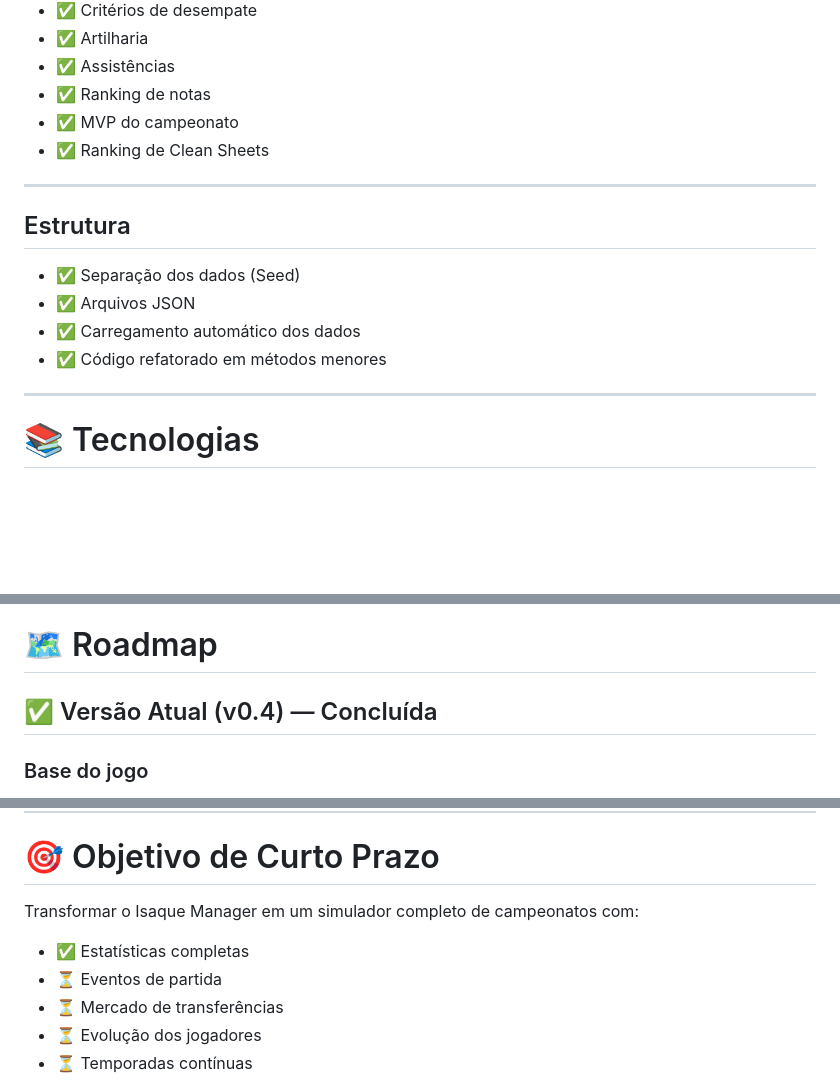
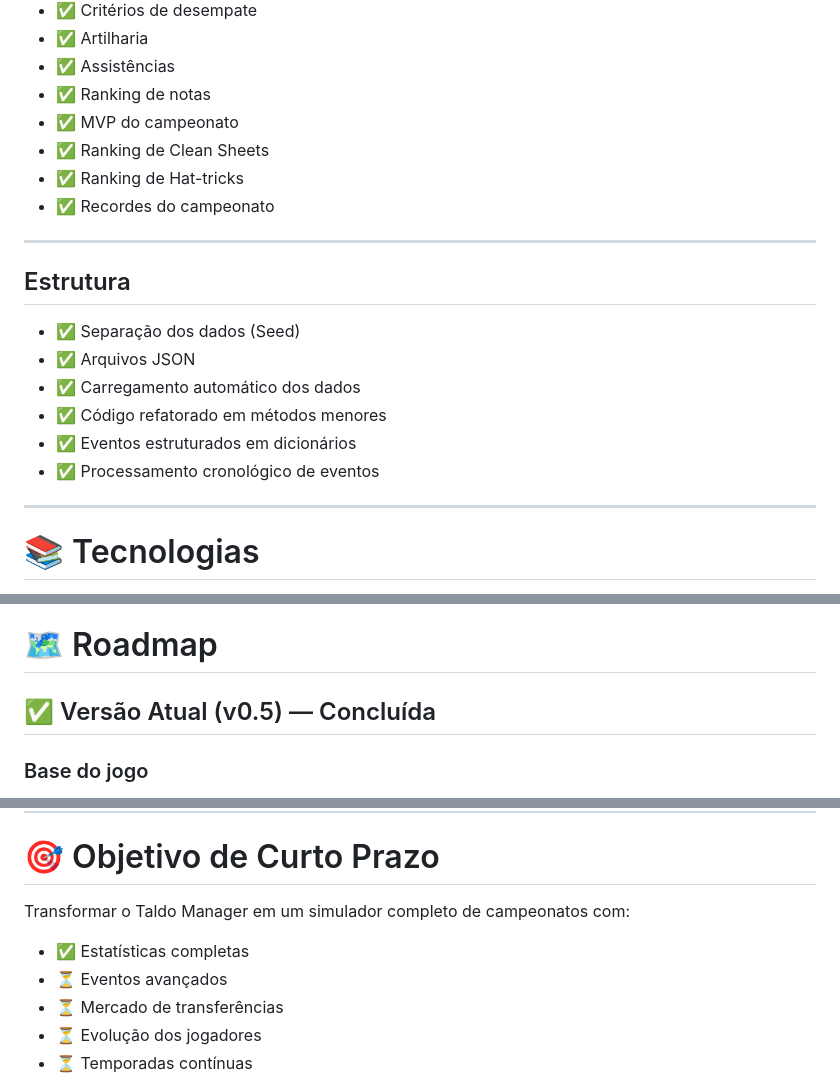
Before and after one commit to TaldoDustin/TaldoManager, a Markdown page: README.md, 3 parts joined by grey strips. Rendered like a GitHub page; blank space fills up the shorter version.

```diff
--- a/README.md
+++ b/README.md
@@ -65,6 +79,8 @@ O projeto está sendo construído do zero para estudar lógica de programação,
 * ✅ Ranking de notas
 * ✅ MVP do campeonato
 * ✅ Ranking de Clean Sheets
+* ✅ Ranking de Hat-tricks
+* ✅ Recordes do campeonato
 
 ---
 
@@ -74,6 +90,8 @@ O projeto está sendo construído do zero para estudar lógica de programação,
 * ✅ Arquivos JSON
 * ✅ Carregamento automático dos dados
 * ✅ Código refatorado em métodos menores
+* ✅ Eventos estruturados em dicionários
+* ✅ Processamento cronológico de eventos
 
 ---
 
@@ -104,7 +122,7 @@ Este projeto tem como objetivo estudar:
 
 # 🗺️ Roadmap
 
-## ✅ Versão Atual (v0.4) — Concluída
+## ✅ Versão Atual (v0.5) — Concluída
 
 ### Base do jogo
 
@@ -256,10 +293,10 @@ TaldoManager/
 
 # 🎯 Objetivo de Curto Prazo
 
-Transformar o Isaque Manager em um simulador completo de campeonatos com:
+Transformar o Taldo Manager em um simulador completo de campeonatos com:
 
 * ✅ Estatísticas completas
-* ⏳ Eventos de partida
+* ⏳ Eventos avançados
 * ⏳ Mercado de transferências
 * ⏳ Evolução dos jogadores
 * ⏳ Temporadas contínuas
```
Also changed, not shown: other parts of README.md (+47 -14 lines).
